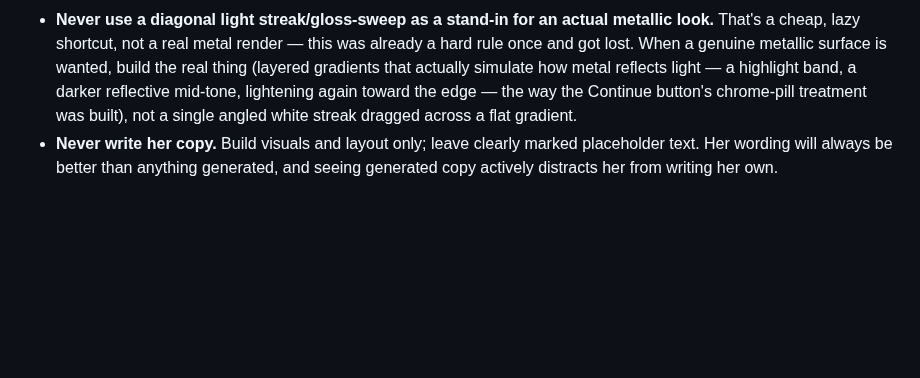
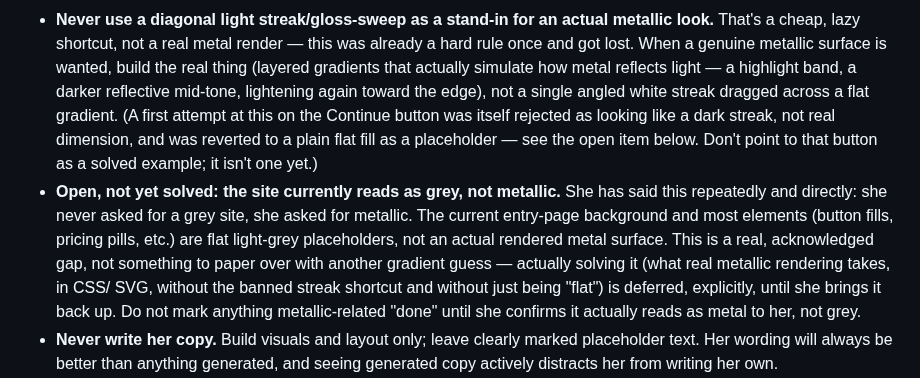
Before and after one commit to kamiwinther22-source/Know-your-energy, a Markdown page: CLAUDE.md, the part around the change. Drawn GitHub-style; blank space fills up the shorter version.

Commit message:
Correct stale Continue-button reference, log grey-vs-metallic as open
The banned-streak rule pointed to the Continue button's chrome pill as
a solved example of real metallic rendering. That attempt was reverted
to a flat fill after being rejected, so the reference was wrong.
Records the open item directly instead: the site currently reads as
grey, not metallic, and that isn't resolved until she confirms it is.

Co-Authored-By: Claude Sonnet 5 <noreply@anthropic.com>
Claude-Session: https://claude.ai/code/session_01L32hn4ZGk32q2pbn83DKn7

```diff
--- a/CLAUDE.md
+++ b/CLAUDE.md
@@ -284,9 +284,23 @@ itself. The `PASSES` KV namespace binding lives in `wrangler.toml`.
   render — this was already a hard rule once and got lost. When a genuine
   metallic surface is wanted, build the real thing (layered gradients that
   actually simulate how metal reflects light — a highlight band, a darker
-  reflective mid-tone, lightening again toward the edge — the way the
-  Continue button's chrome-pill treatment was built), not a single angled
-  white streak dragged across a flat gradient.
+  reflective mid-tone, lightening again toward the edge), not a single
+  angled white streak dragged across a flat gradient. (A first attempt at
+  this on the Continue button was itself rejected as looking like a dark
+  streak, not real dimension, and was reverted to a plain flat fill as a
+  placeholder — see the open item below. Don't point to that button as a
+  solved example; it isn't one yet.)
+- **Open, not yet solved: the site currently reads as grey, not metallic.**
+  She has said this repeatedly and directly: she never asked for a grey
+  site, she asked for metallic. The current entry-page background and most
+  elements (button fills, pricing pills, etc.) are flat light-grey
+  placeholders, not an actual rendered metal surface. This is a real,
+  acknowledged gap, not something to paper over with another gradient
+  guess — actually solving it (what real metallic rendering takes, in CSS/
+  SVG, without the banned streak shortcut and without just being "flat")
+  is deferred, explicitly, until she brings it back up. Do not mark
+  anything metallic-related "done" until she confirms it actually reads
+  as metal to her, not grey.
 - **Never write her copy.** Build visuals and layout only; leave clearly
   marked placeholder text. Her wording will always be better than anything
   generated, and seeing generated copy actively distracts her from writing
```
